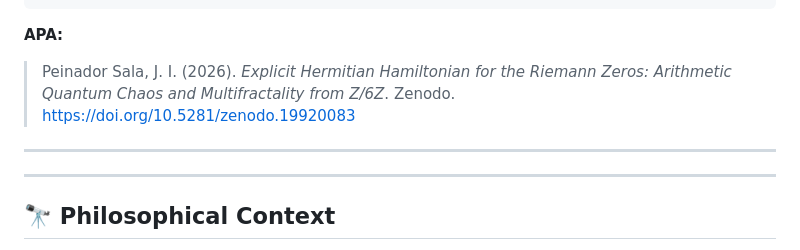
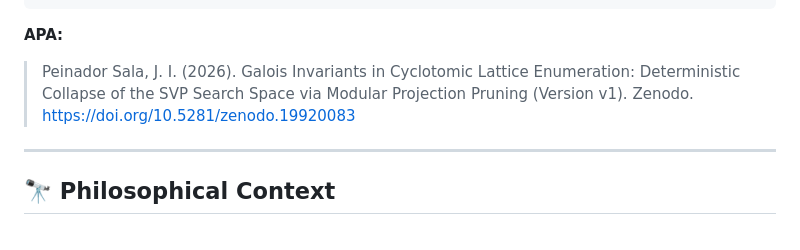
Before and after one commit to NachoPeinador/Galois-Lattice-Pruning, a Markdown page: README.md, the part around the change. GitHub-like rendering; folded sections open.

````diff
--- a/README.md
+++ b/README.md
@@ -119,12 +119,9 @@ If this Galois pruning mechanism, the Meet-in-the-Middle (MitM) C++ architecture
 ```
 **APA:**
 
-> Peinador Sala, J. I. (2026). *Explicit Hermitian Hamiltonian for the Riemann Zeros: Arithmetic Quantum Chaos and Multifractality from Z/6Z*. Zenodo. https://doi.org/10.5281/zenodo.19920083
-
+> Peinador Sala, J. I. (2026). Galois Invariants in Cyclotomic Lattice Enumeration: Deterministic Collapse of the SVP Search Space via Modular Projection Pruning (Version v1). Zenodo. https://doi.org/10.5281/zenodo.19920083
 
 </details>
-
----
 
 ---
 
````
